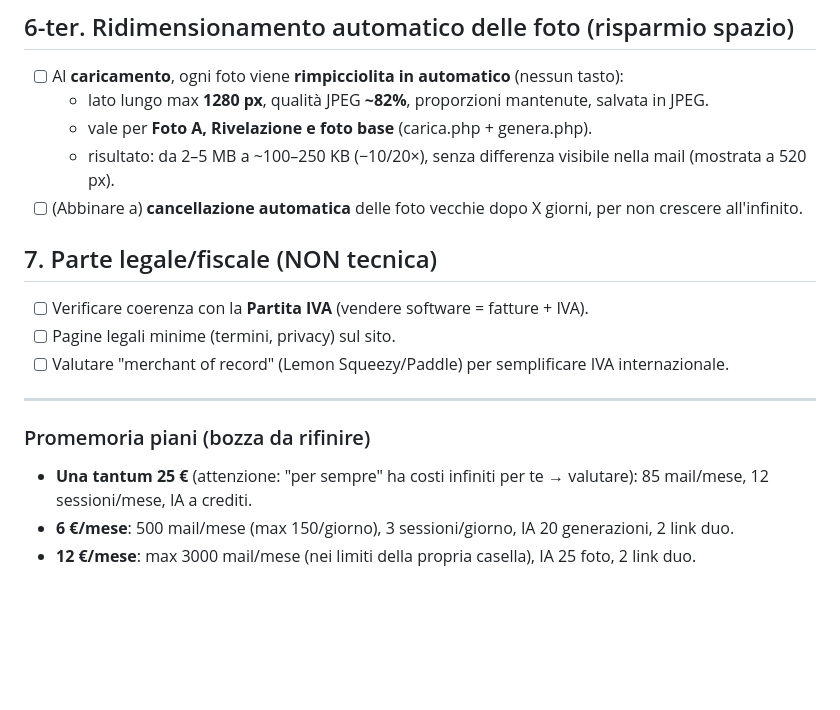
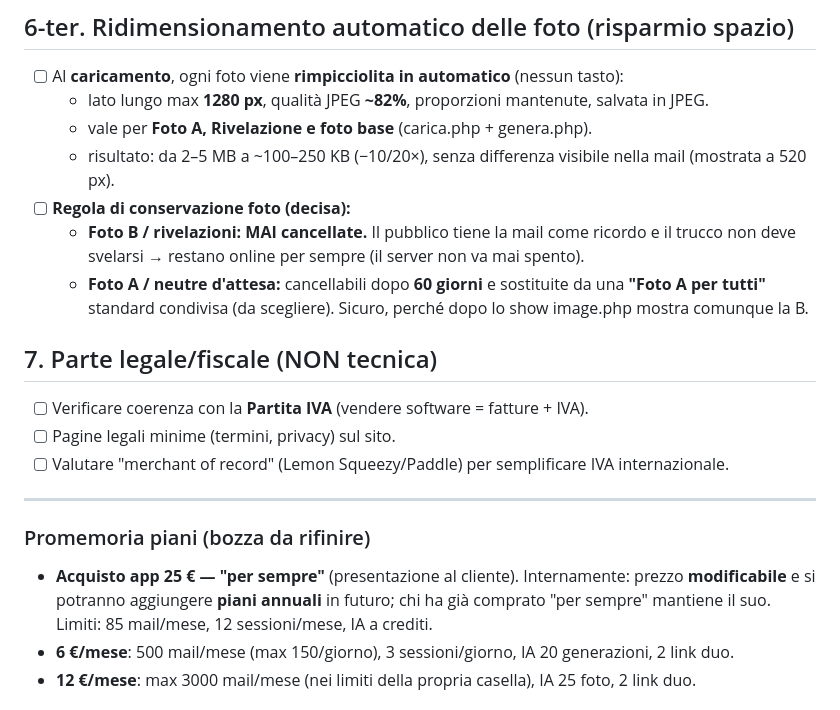
Before and after one commit to flavjo78/Flavio-, a Markdown page: ROADMAP.md, the part around the change. Rendered like a GitHub page; blank space fills up the shorter version.

Commit message:
ROADMAP: policy foto (B mai cancellate, A dopo 60gg) + prezzo 'per sempre' flessibile
Co-Authored-By: Claude Opus 4.8 <noreply@anthropic.com>
Claude-Session: https://claude.ai/code/session_012RZmJApfWyc9GZJSMZxhgv

```diff
--- a/ROADMAP.md
+++ b/ROADMAP.md
@@ -60,7 +60,9 @@
   - lato lungo max **1280 px**, qualità JPEG **~82%**, proporzioni mantenute, salvata in JPEG.
   - vale per **Foto A, Rivelazione e foto base** (carica.php + genera.php).
   - risultato: da 2–5 MB a ~100–250 KB (−10/20×), senza differenza visibile nella mail (mostrata a 520 px).
-- [ ] (Abbinare a) **cancellazione automatica** delle foto vecchie dopo X giorni, per non crescere all'infinito.
+- [ ] **Regola di conservazione foto (decisa):**
+  - **Foto B / rivelazioni: MAI cancellate.** Il pubblico tiene la mail come ricordo e il trucco non deve svelarsi → restano online per sempre (il server non va mai spento).
+  - **Foto A / neutre d'attesa:** cancellabili dopo **60 giorni** e sostituite da una **"Foto A per tutti"** standard condivisa (da scegliere). Sicuro, perché dopo lo show image.php mostra comunque la B.
 
 ## 7. Parte legale/fiscale (NON tecnica)
 - [ ] Verificare coerenza con la **Partita IVA** (vendere software = fatture + IVA).
@@ -70,7 +72,7 @@
 ---
 
 ### Promemoria piani (bozza da rifinire)
-- **Una tantum 25 €** (attenzione: "per sempre" ha costi infiniti per te → valutare): 85 mail/mese, 12 sessioni/mese, IA a crediti.
+- **Acquisto app 25 € — "per sempre"** (presentazione al cliente). Internamente: prezzo **modificabile** e si potranno aggiungere **piani annuali** in futuro; chi ha già comprato "per sempre" mantiene il suo. Limiti: 85 mail/mese, 12 sessioni/mese, IA a crediti.
 - **6 €/mese**: 500 mail/mese (max 150/giorno), 3 sessioni/giorno, IA 20 generazioni, 2 link duo.
 - **12 €/mese**: max 3000 mail/mese (nei limiti della propria casella), IA 25 foto, 2 link duo.
 
```
